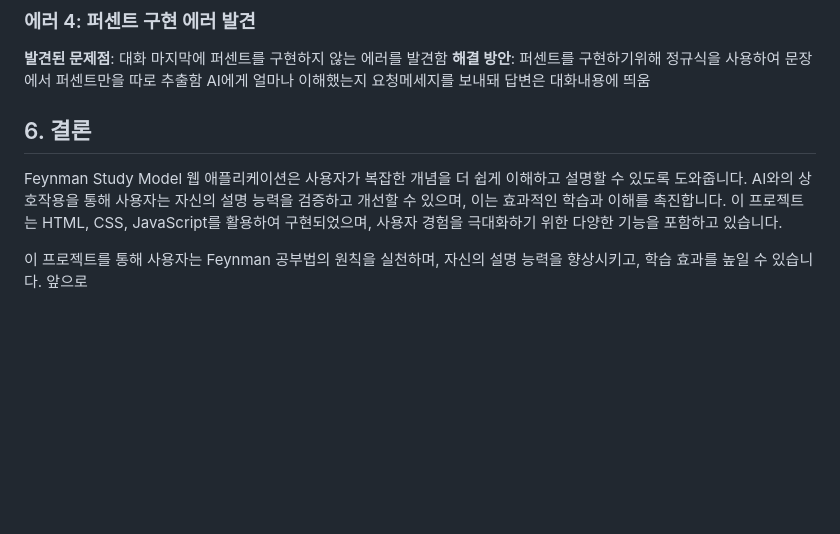
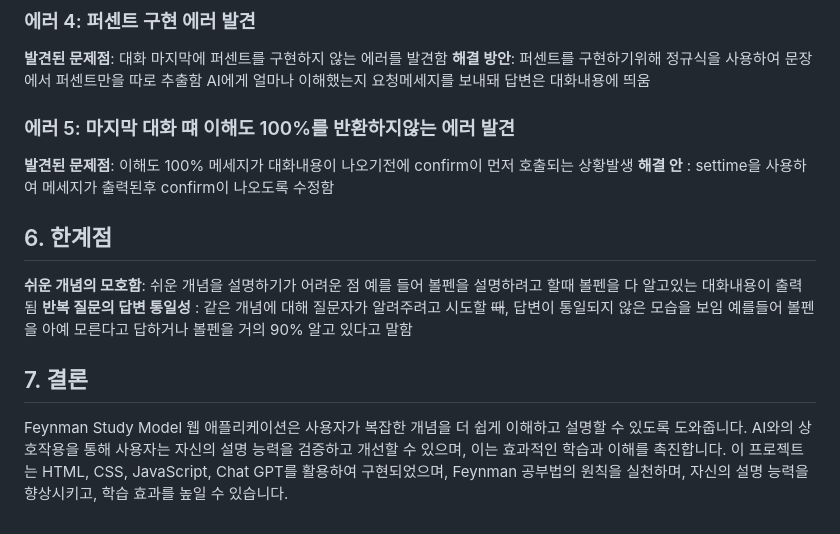
Before and after one commit to NamMinWoo91/Personalproject, a Markdown page: README.md, the part around the change. GitHub-like rendering; blank space fills up the shorter version.

Commit message:
리드미 내용 수정

```diff
--- a/README.md
+++ b/README.md
@@ -127,9 +127,13 @@ JavaScript 파일은 사용자 입력을 처리하고, 대화 기록을 유지
 ### 에러 4: 퍼센트 구현 에러 발견
 **발견된 문제점**: 대화 마지막에 퍼센트를 구현하지 않는 에러를 발견함
 **해결 방안**: 퍼센트를 구현하기위해 정규식을 사용하여 문장에서 퍼센트만을 따로 추출함 AI에게 얼마나 이해했는지 요청메세지를 보내돼 답변은 대화내용에 띄움
+### 에러 5: 마지막 대화 떄 이해도 100%를 반환하지않는 에러 발견
+**발견된 문제점**: 이해도 100% 메세지가 대화내용이 나오기전에 confirm이 먼저 호출되는 상황발생
+**해결 안** : settime을 사용하여 메세지가 출력된후 confirm이 나오도록 수정함
 
+## 6. 한계점
+**쉬운 개념의 모호함**: 쉬운 개념을 설명하기가 어려운 점 예를 들어 볼펜을 설명하려고 할때 볼펜을 다 알고있는 대화내용이 출력됨
+**반복 질문의 답변 통일성** : 같은 개념에 대해 질문자가 알려주려고 시도할 ~~때~~, 답변이 통일되지 않은 모습을 보임 예를들어 볼펜을 아예 모른다고 답하거나 볼펜을 거의 90% 알고 있다고 말함
 
-## 6. 결론
-Feynman Study Model 웹 애플리케이션은 사용자가 복잡한 개념을 더 쉽게 이해하고 설명할 수 있도록 도와줍니다. AI와의 상호작용을 통해 사용자는 자신의 설명 능력을 검증하고 개선할 수 있으며, 이는 효과적인 학습과 이해를 촉진합니다. 이 프로젝트는 HTML, CSS, JavaScript를 활용하여 구현되었으며, 사용자 경험을 극대화하기 위한 다양한 기능을 포함하고 있습니다.
-
-이 프로젝트를 통해 사용자는 Feynman 공부법의 원칙을 실천하며, 자신의 설명 능력을 향상시키고, 학습 효과를 높일 수 있습니다. 앞으로
+## 7. 결론
+Feynman Study Model 웹 애플리케이션은 사용자가 복잡한 개념을 더 쉽게 이해하고 설명할 수 있도록 도와줍니다. AI와의 상호작용을 통해 사용자는 자신의 설명 능력을 검증하고 개선할 수 있으며, 이는 효과적인 학습과 이해를 촉진합니다. 이 프로젝트는 HTML, CSS, JavaScript, Chat GPT를 활용하여 구현되었으며, Feynman 공부법의 원칙을 실천하며, 자신의 설명 능력을 향상시키고, 학습 효과를 높일 수 있습니다.
```
